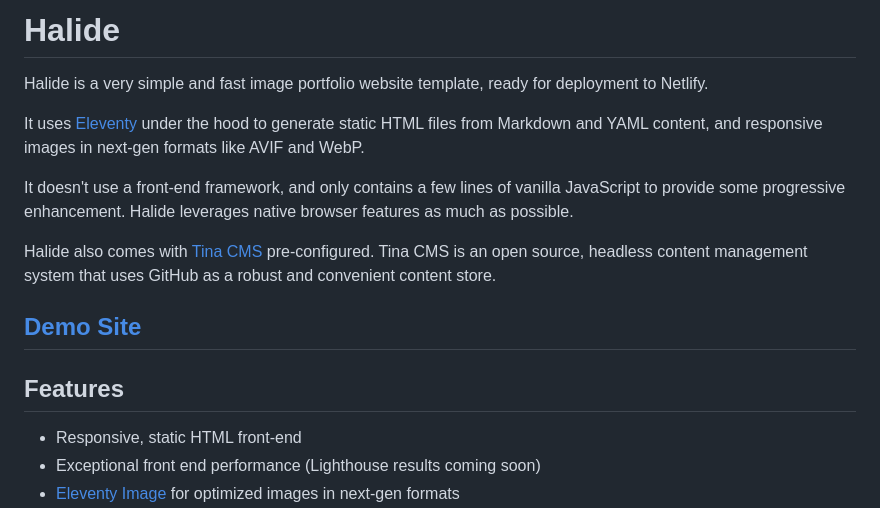
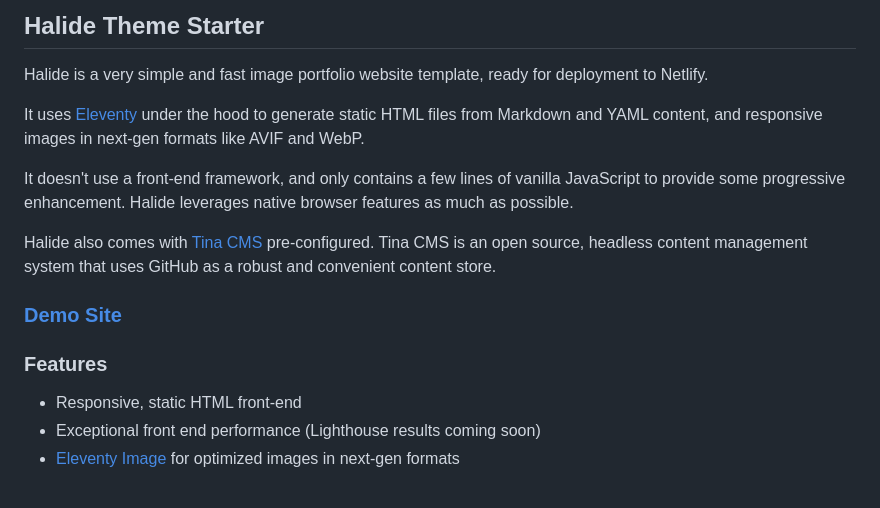
Before and after one commit to shkeating/lilli-3d, a Markdown page: README.md, the part around one of its changes. GitHub-like rendering.

```diff
--- a/README.md
+++ b/README.md
@@ -6,5 +5,5 @@
 
-# Halide
+## Halide Theme Starter
 
 Halide is a very simple and fast image portfolio website template, ready for deployment to Netlify.
 
@@ -14,9 +13,9 @@ It doesn't use a front-end framework, and only contains a few lines of vanilla J
 
 Halide also comes with [Tina CMS](https://tina.io/) pre-configured. Tina CMS is an open source, headless content management system that uses GitHub as a robust and convenient content store.
 
-## [Demo Site](https://halide.netlify.app)
+### [Demo Site](https://halide.netlify.app)
 
-## Features
+### Features
 
 - Responsive, static HTML front-end
 - Exceptional front end performance (Lighthouse results coming soon)
```
Also changed, not shown: other parts of README.md (+21 -22 lines).
